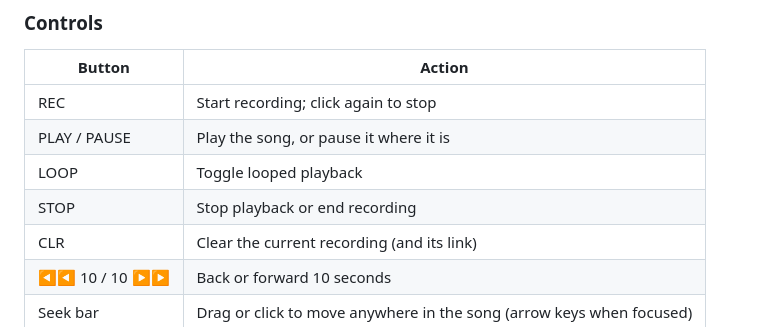
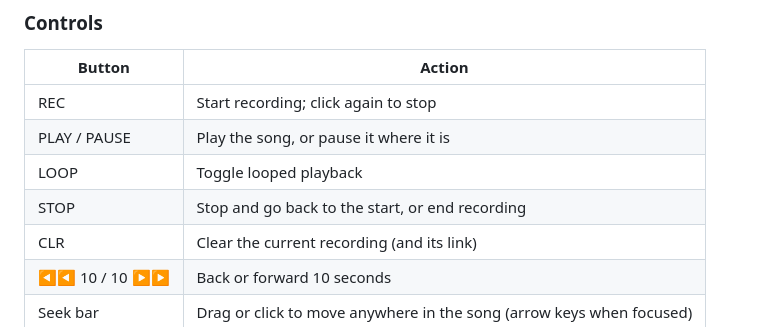
Before and after one commit to csciuto/meowpiano, a Markdown page: README.md, the part around the change. Drawn GitHub-style.

Commit message:
README: STOP goes back to the start
Co-Authored-By: Claude Opus 5.5 <noreply@anthropic.com>

```diff
--- a/README.md
+++ b/README.md
@@ -100,7 +100,7 @@ Drag the wheel on the right side of the keyboard up or down to bend pitch up to
 | REC | Start recording; click again to stop |
 | PLAY / PAUSE | Play the song, or pause it where it is |
 | LOOP | Toggle looped playback |
-| STOP | Stop playback or end recording |
+| STOP | Stop and go back to the start, or end recording |
 | CLR | Clear the current recording (and its link) |
 | ◀◀ 10 / 10 ▶▶ | Back or forward 10 seconds |
 | Seek bar | Drag or click to move anywhere in the song (arrow keys when focused) |
```
